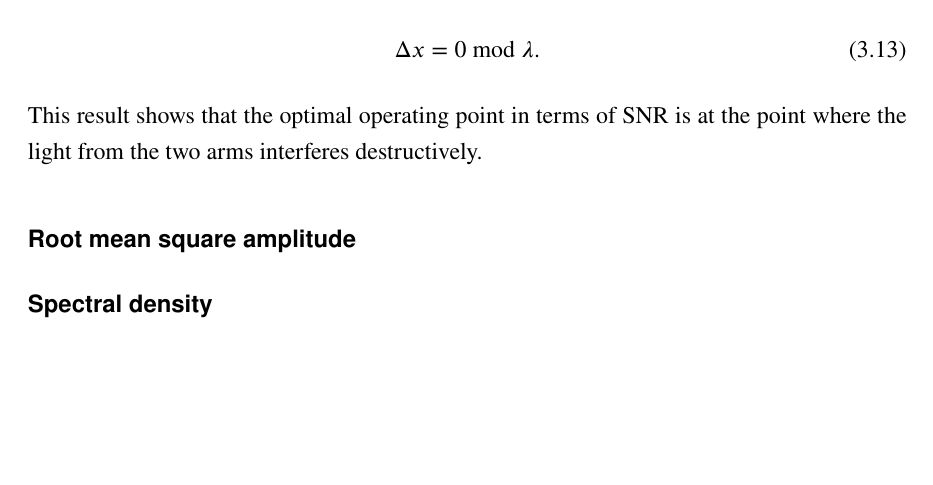
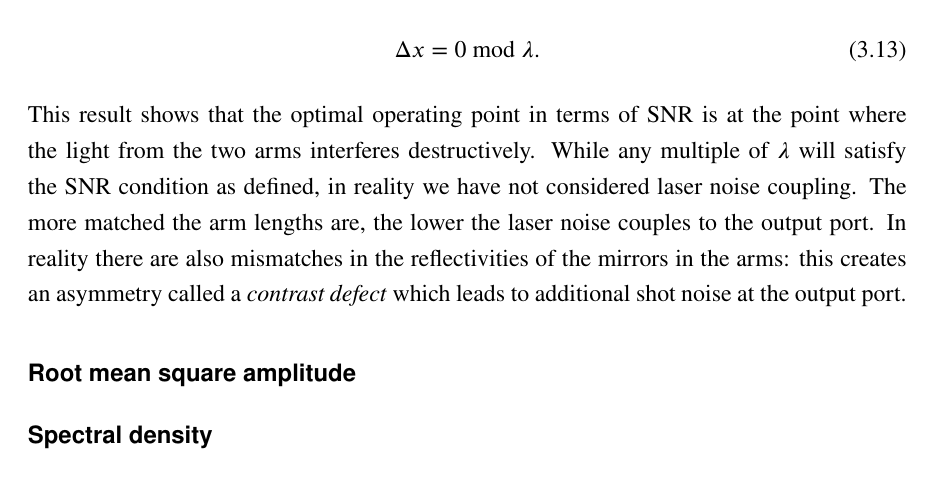
Before and after one commit to SeanDS/thesis, a LaTeX thesis (thesis.tex, which reads 25-instrumentation/instrumentation.tex): part of page 30 of 61, cut so that both start at the same text, the shorter picture padded with empty space. Compiled offline with pdfLaTeX.

Commit message:
Some extra dark fringe info

```diff
--- a/25-instrumentation/instrumentation.tex
+++ b/25-instrumentation/instrumentation.tex
@@ -118,7 +118,9 @@ we find that maximum SNR is achieved for static tunings
 \begin{equation}
   \Delta x = 0 \text{ mod } \lambda.
 \end{equation}
-This result shows that the optimal operating point in terms of SNR is at the point where the light from the two arms interferes destructively. %CHECKME At the output port, light from one arm is transmitted through the beam splitter while the light from the other arm is reflected, and so a reflection phase convention applies (see Appendix\,\ref{a:reflection-phase}). The arm lengths are therefore offset by $\frac{\lambda}{4}$ with respect to one another.
+This result shows that the optimal operating point in terms of SNR is at the point where the light from the two arms interferes destructively. While any multiple of $\lambda$ will satisfy the SNR condition as defined, in reality we have not considered laser noise coupling. The more matched the arm lengths are, the lower the laser noise couples to the output port. In reality there are also mismatches in the reflectivities of the mirrors in the arms: this creates an asymmetry called a \emph{contrast defect} which leads to additional shot noise at the output port.
+
+%CHECKME At the output port, light from one arm is transmitted through the beam splitter while the light from the other arm is reflected, and so a reflection phase convention applies (see Appendix\,\ref{a:reflection-phase}). The arm lengths are therefore offset by $\frac{\lambda}{4}$ with respect to one another.
 
 % Section 1.3.1 of Gabriele Vajente's thesis covers this in more detail.
 
```
